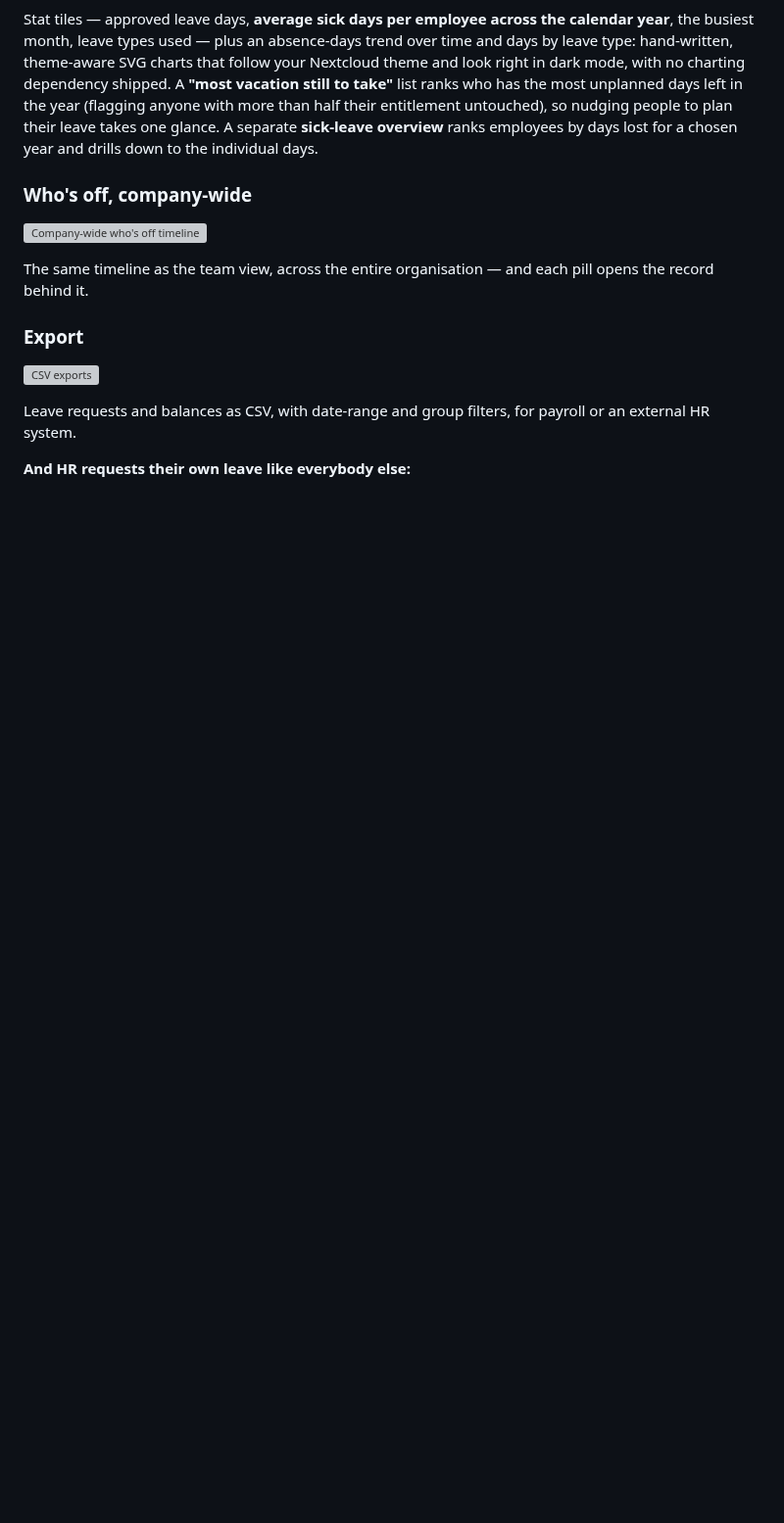
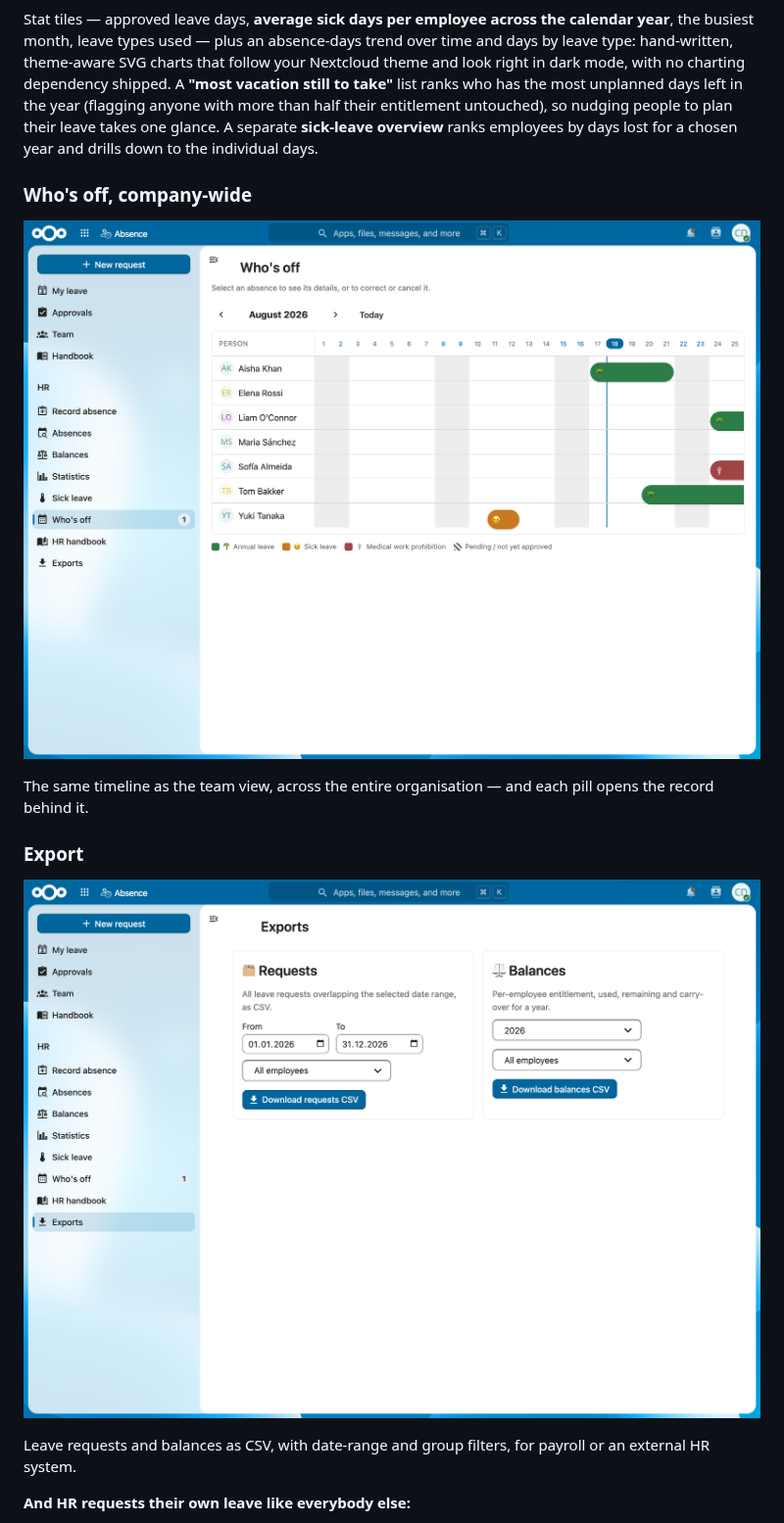
Before and after one commit to nextcloud/absence, a Markdown page: README.md, the part around one of its changes. Shown at 98% size. GitHub-like rendering; blank space fills up the shorter version; grey boxes are pictures that could not be loaded.

```diff
--- a/README.md
+++ b/README.md
@@ -235,14 +235,14 @@ down to the individual days.
 
 ### Who's off, company-wide
 
-![Company-wide who's off timeline](screenshots/9.png)
+![Company-wide who's off timeline](screenshots/hr-whos-off.png)
 
 The same timeline as the team view, across the entire organisation — and each pill
 opens the record behind it.
 
 ### Export
 
-![CSV exports](screenshots/10.png)
+![CSV exports](screenshots/hr-exports.png)
 
 Leave requests and balances as CSV, with date-range and group filters, for payroll or
 an external HR system.
```
Also changed, not shown: other parts of README.md (+11 -11 lines), screenshots/hr-new-request.png (added), 1 other file.
